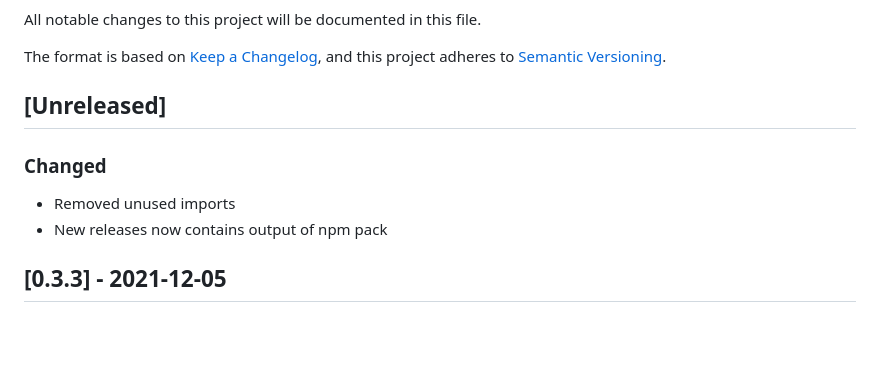
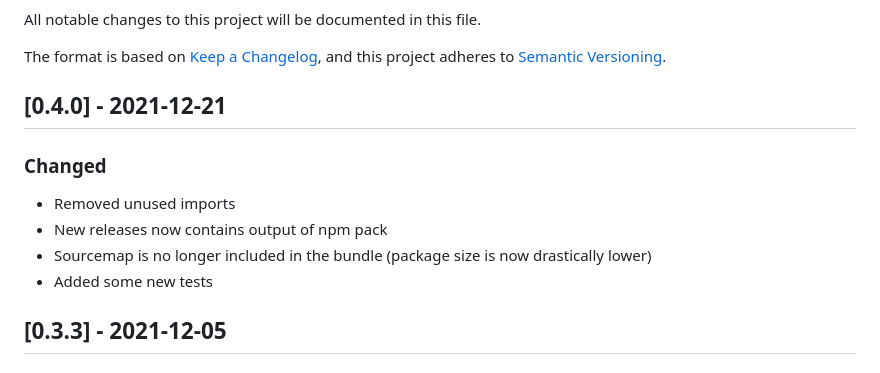
Before and after one commit to DaveKeehl/svelte-reveal, a Markdown page: CHANGELOG.md, the part around the change. Rendered like a GitHub page; blank space fills up the shorter version.

Commit message:
Prepared version 0.4.0 release

```diff
--- a/CHANGELOG.md
+++ b/CHANGELOG.md
@@ -5,10 +5,12 @@ All notable changes to this project will be documented in this file.
 The format is based on [Keep a Changelog](https://keepachangelog.com/en/1.0.0/),
 and this project adheres to [Semantic Versioning](https://semver.org/spec/v2.0.0.html).
 
-## [Unreleased]
+## [0.4.0] - 2021-12-21
 ### Changed
 - Removed unused imports
 - New releases now contains output of npm pack
+- Sourcemap is no longer included in the bundle (package size is now drastically lower)
+- Added some new tests
 
 ## [0.3.3] - 2021-12-05
 ### Changed
```
Also changed, not shown: assets/readme_cover.png, 1 other file.
